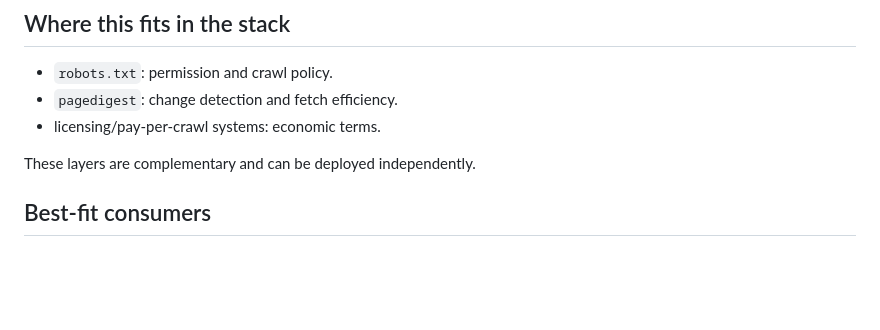
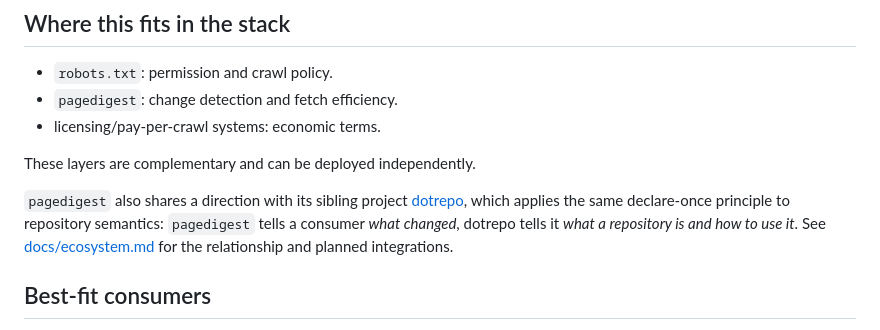
Before and after one commit to maxwellsantoro/pagedigest, a Markdown page: README.md, the part around the change. Rendered like a GitHub page; blank space fills up the shorter version.

```diff
--- a/README.md
+++ b/README.md
@@ -57,6 +57,13 @@ For a 10,000-page docs site that changes 20 pages a week, a consumer using `page
 - licensing/pay-per-crawl systems: economic terms.
 
 These layers are complementary and can be deployed independently.
+
+`pagedigest` also shares a direction with its sibling project
+[dotrepo](https://dotrepo.org), which applies the same declare-once principle
+to repository semantics: `pagedigest` tells a consumer *what changed*, dotrepo
+tells it *what a repository is and how to use it*. See
+[docs/ecosystem.md](./docs/ecosystem.md) for the relationship and planned
+integrations.
 
 ## Best-fit consumers
 
```
Also changed, not shown: docs/ecosystem.md (added, +80 -0 lines).
